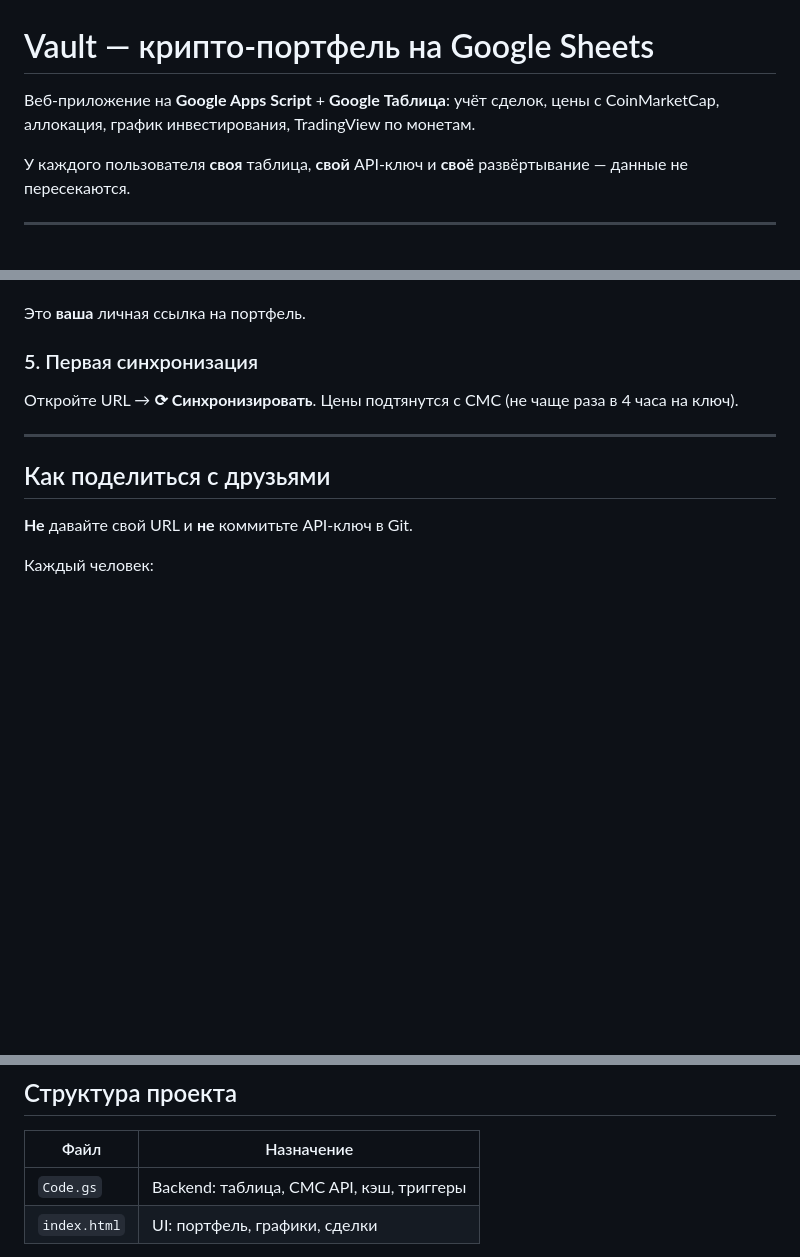
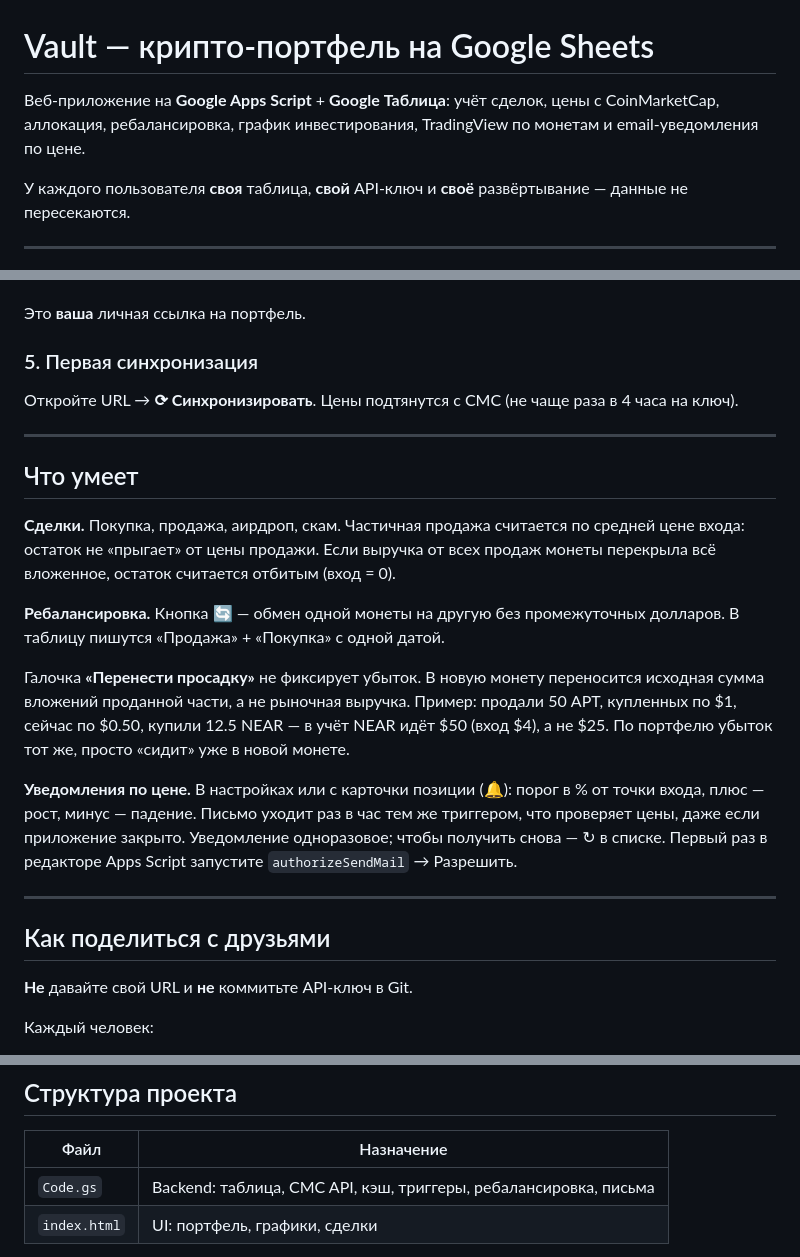
Before and after one commit to Dimon4ikzloj/vault-crypto-portfolio, a Markdown page: README.md, 3 parts joined by grey strips. Drawn GitHub-style; blank space fills up the shorter version.

Commit message:
Document rebalancing, drawdown transfer, and price alerts in the README

```diff
--- a/README.md
+++ b/README.md
@@ -1,6 +1,6 @@
 # Vault — крипто-портфель на Google Sheets
 
-Веб-приложение на **Google Apps Script** + **Google Таблица**: учёт сделок, цены с CoinMarketCap, аллокация, график инвестирования, TradingView по монетам.
+Веб-приложение на **Google Apps Script** + **Google Таблица**: учёт сделок, цены с CoinMarketCap, аллокация, ребалансировка, график инвестирования, TradingView по монетам и email-уведомления по цене.
 
 У каждого пользователя **своя** таблица, **свой** API-ключ и **своё** развёртывание — данные не пересекаются.
 
@@ -78,6 +78,18 @@
 
 ---
 
+## Что умеет
+
+**Сделки.** Покупка, продажа, аирдроп, скам. Частичная продажа считается по средней цене входа: остаток не «прыгает» от цены продажи. Если выручка от всех продаж монеты перекрыла всё вложенное, остаток считается отбитым (вход = 0).
+
+**Ребалансировка.** Кнопка 🔄 — обмен одной монеты на другую без промежуточных долларов. В таблицу пишутся «Продажа» + «Покупка» с одной датой.
+
+Галочка **«Перенести просадку»** не фиксирует убыток. В новую монету переносится исходная сумма вложений проданной части, а не рыночная выручка. Пример: продали 50 APT, купленных по $1, сейчас по $0.50, купили 12.5 NEAR — в учёт NEAR идёт $50 (вход $4), а не $25. По портфелю убыток тот же, просто «сидит» уже в новой монете.
+
+**Уведомления по цене.** В настройках или с карточки позиции (🔔): порог в % от точки входа, плюс — рост, минус — падение. Письмо уходит раз в час тем же триггером, что проверяет цены, даже если приложение закрыто. Уведомление одноразовое; чтобы получить снова — ↻ в списке. Первый раз в редакторе Apps Script запустите `authorizeSendMail` → Разрешить.
+
+---
+
 ## Как поделиться с друзьями
 
 **Не** давайте свой URL и **не** коммитьте API-ключ в Git.
@@ -96,7 +108,7 @@
 
 | Файл | Назначение |
 |------|------------|
-| `Code.gs` | Backend: таблица, CMC API, кэш, триггеры |
+| `Code.gs` | Backend: таблица, CMC API, кэш, триггеры, ребалансировка, письма |
 | `index.html` | UI: портфель, графики, сделки |
 
 Данные хранятся в **вашей** Google Таблице (лист «Сделки»). Скрипт может быть привязан к таблице или использовать `SPREADSHEET_ID` в **Свойствах проекта** (Apps Script → ⚙ → Свойства скрипта).
```
Also changed, not shown: other parts of README.md (+3 -0 lines).
